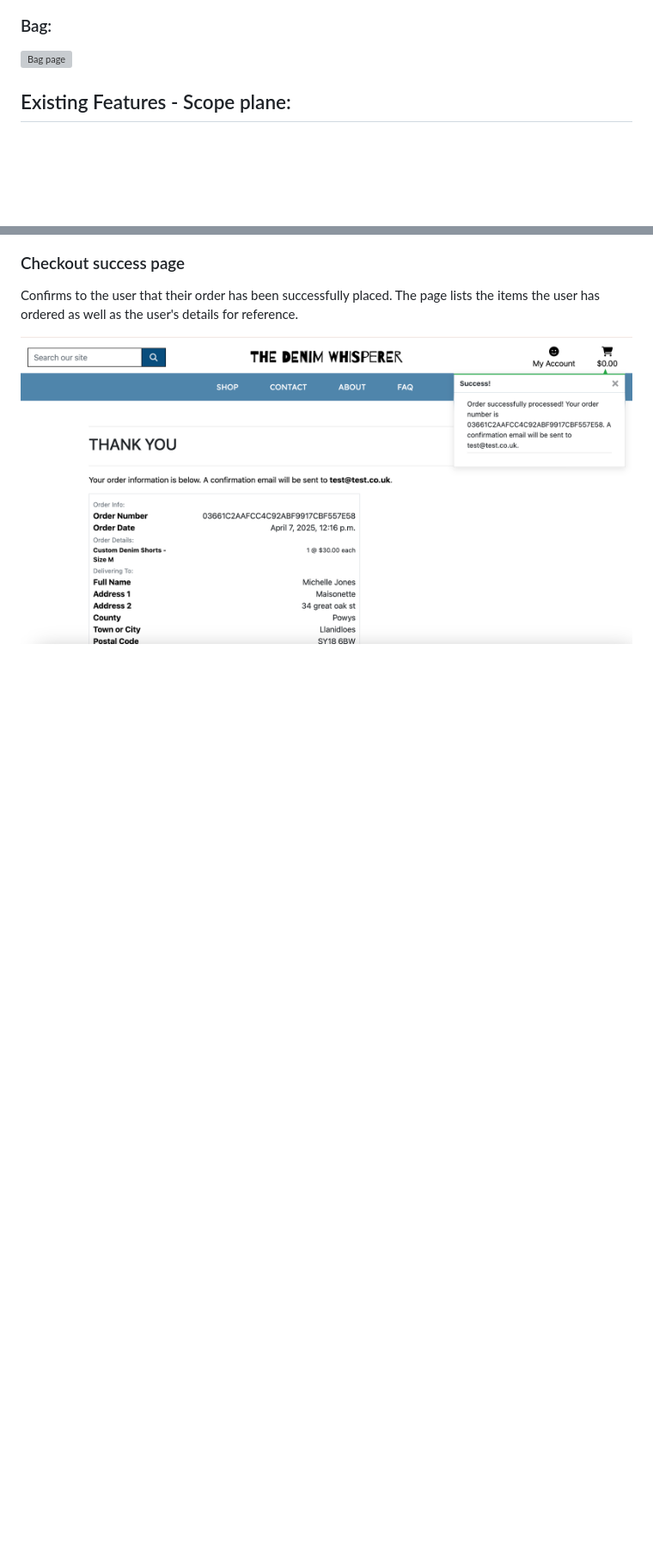
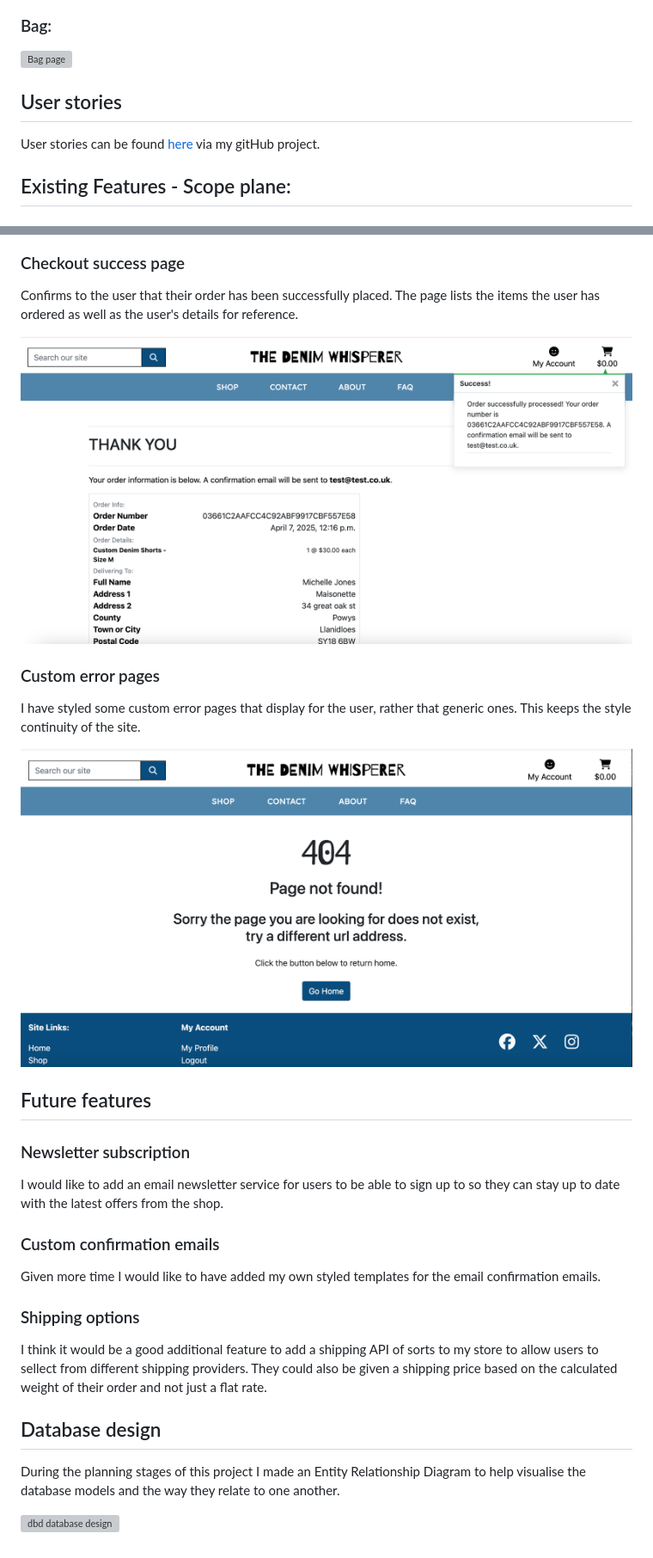
Before and after one commit to Jahooli4/denim_whisperer, a Markdown page: README.md, 2 parts joined by grey strips. Shown: that part at 86% size. GitHub-like rendering; pictures changed too: documentation/features/custom-error.png (added); blank space fills up the shorter version; grey boxes are pictures that could not be loaded.

Commit message:
Docs: Add future features and ERD to readme

```diff
--- a/README.md
+++ b/README.md
@@ -33,6 +33,9 @@ User stories can be found [here](https://github.com/users/Jahooli4/projects/5/vi
 ### Bag:
 ![Bag page](documentation/wireframes/bag.png)
 
+## User stories
+
+User stories can be found [here](https://github.com/users/Jahooli4/projects/5) via my gitHub project.
 
 ## Existing Features - Scope plane:
 ### Home page
@@ -133,3 +137,24 @@ Provides the user with a form to fill out with their shipping and billing inform
 Confirms to the user that their order has been successfully placed. The page lists the items the user has ordered as well as the user's details for reference.
 
 ![Profile page](documentation/features/success.png)
+
+### Custom error pages
+I have styled some custom error pages that display for the user, rather that generic ones. This keeps the style continuity of the site.
+
+![Custom error page](documentation/features/custom-error.png)
+
+## Future features
+
+### Newsletter subscription
+I would like to add an email newsletter service for users to be able to sign up to so they can stay up to date with the latest offers from the shop.
+
+### Custom confirmation emails
+Given more time I would like to have added my own styled templates for the email confirmation emails.
+
+### Shipping options
+I think it would be a good additional feature to add a shipping API of sorts to my store to allow users to sellect from different shipping providers. They could also be given a shipping price based on the calculated weight of their order and not just a flat rate.
+
+## Database design
+During the planning stages of this project I made an Entity Relationship Diagram to help visualise the database models and the way they relate to one another.
+
+![dbd database design](documentation/features/dbd-database.png)
```
Also changed, not shown: other parts of README.md (+2 -1 lines), documentation/dbd/dbd-database.png (added), 1 other file.
